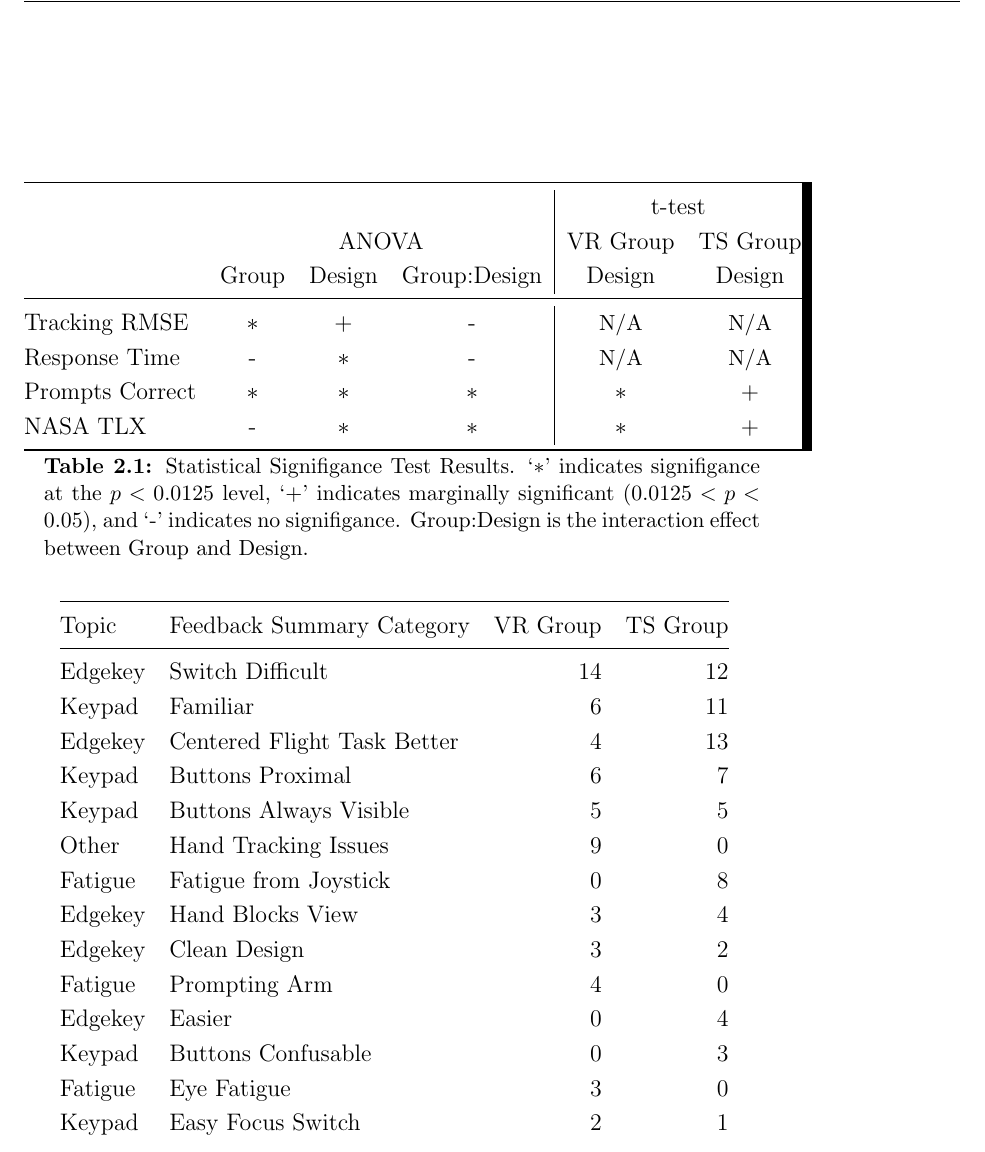
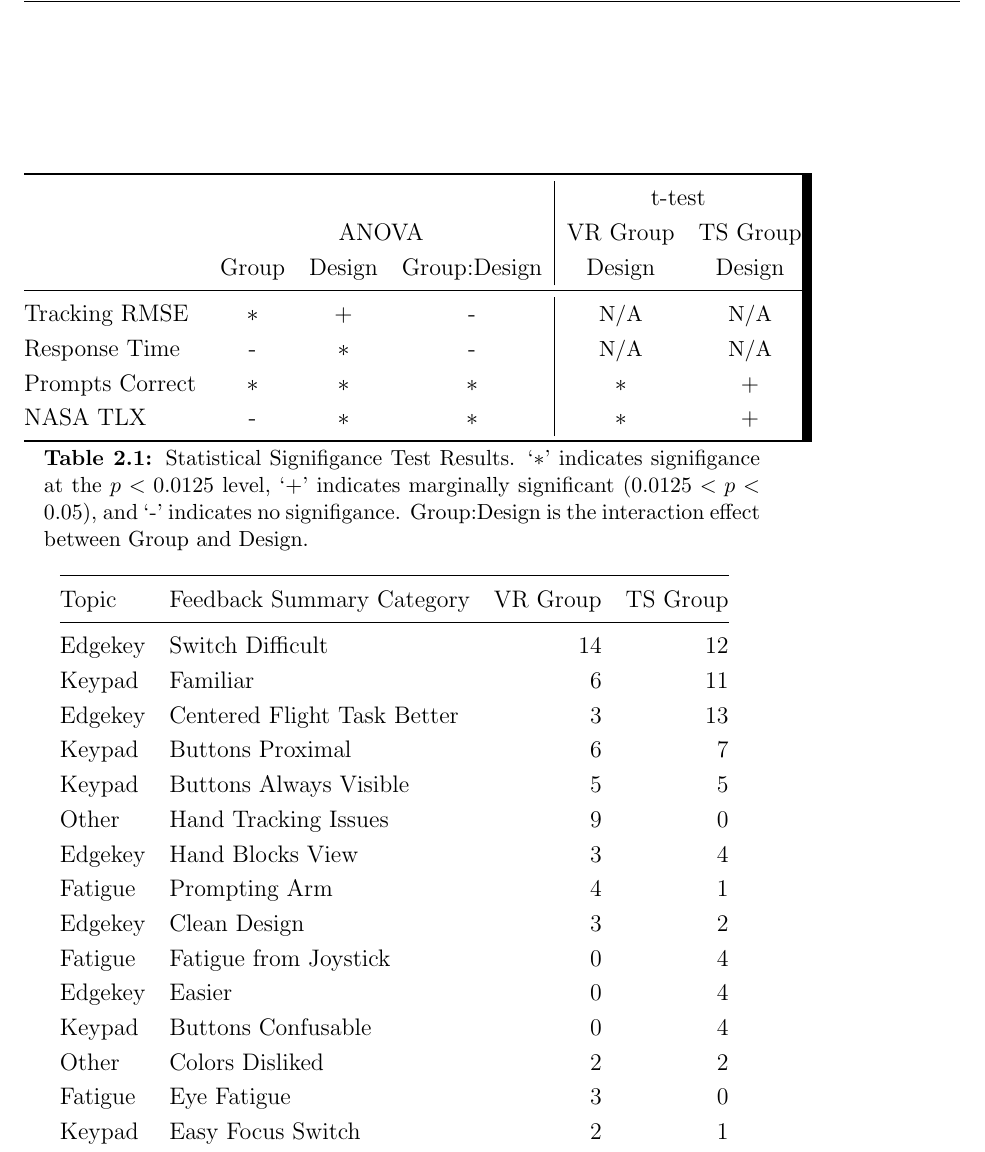
Before and after one commit to richjoyce/dissertation, a LaTeX thesis (draft.tex, which reads chapters/design_exp.tex, tables/de_feedback.tex): part of page 22 of 27, cut so that both start at the same text. Compiled offline with pdfLaTeX; a LaTeX package or settings file that is missing is left out.

Commit message:
Fix design feedback table errors

```diff
--- a/chapters/design_exp.tex
+++ b/chapters/design_exp.tex
@@ -307,7 +307,7 @@ The categories of feedback and the counts of how many times they occured for eac
 
 \begin{table}
     \centering
-    \includetable{feedback_table_sorted.tex}
+    \includetable{de_feedback.tex}
     \caption{Counts of Design Feedback Comments per Group}
     \label{tab:de_feedback}
 \end{table}
--- a/tables/feedback_table_sorted.tex
+++ b/tables/de_feedback.tex
@@ -4,16 +4,17 @@
 \midrule
  Edgekey &             Switch Difficult &        14 &        12 \\
   Keypad &                     Familiar &         6 &        11 \\
- Edgekey &  Centered Flight Task Better &         4 &        13 \\
+ Edgekey &  Centered Flight Task Better &         3 &        13 \\
   Keypad &             Buttons Proximal &         6 &         7 \\
   Keypad &       Buttons Always Visible &         5 &         5 \\
    Other &         Hand Tracking Issues &         9 &         0 \\
- Fatigue &        Fatigue from Joystick &         0 &         8 \\
  Edgekey &             Hand Blocks View &         3 &         4 \\
+ Fatigue &                Prompting Arm &         4 &         1 \\
  Edgekey &                 Clean Design &         3 &         2 \\
- Fatigue &                Prompting Arm &         4 &         0 \\
+ Fatigue &        Fatigue from Joystick &         0 &         4 \\
  Edgekey &                       Easier &         0 &         4 \\
-  Keypad &           Buttons Confusable &         0 &         3 \\
+  Keypad &           Buttons Confusable &         0 &         4 \\
+   Other &              Colors Disliked &         2 &         2 \\
  Fatigue &                  Eye Fatigue &         3 &         0 \\
   Keypad &            Easy Focus Switch &         2 &         1 \\
   Keypad &                More Mistakes &         1 &         2 \\
```
